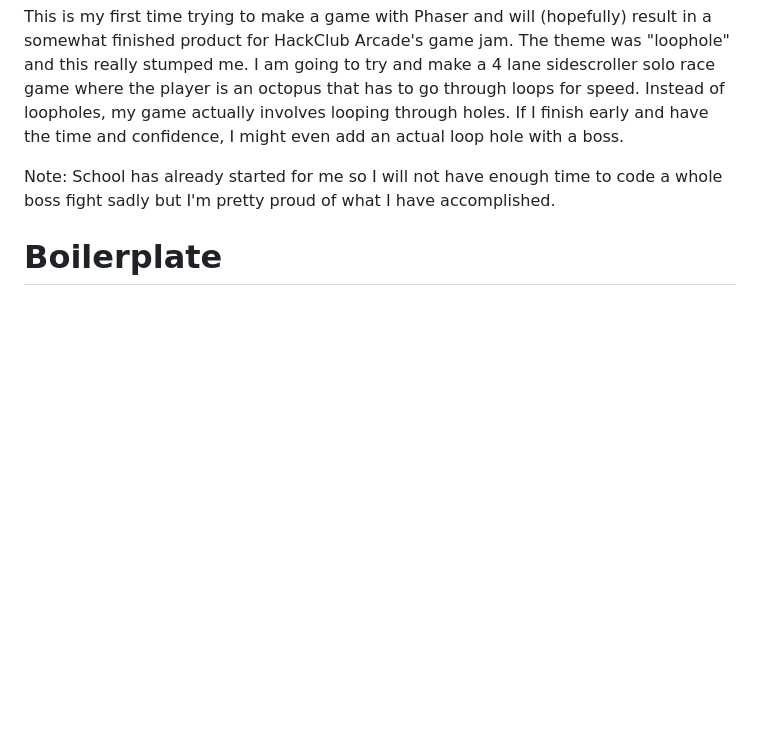
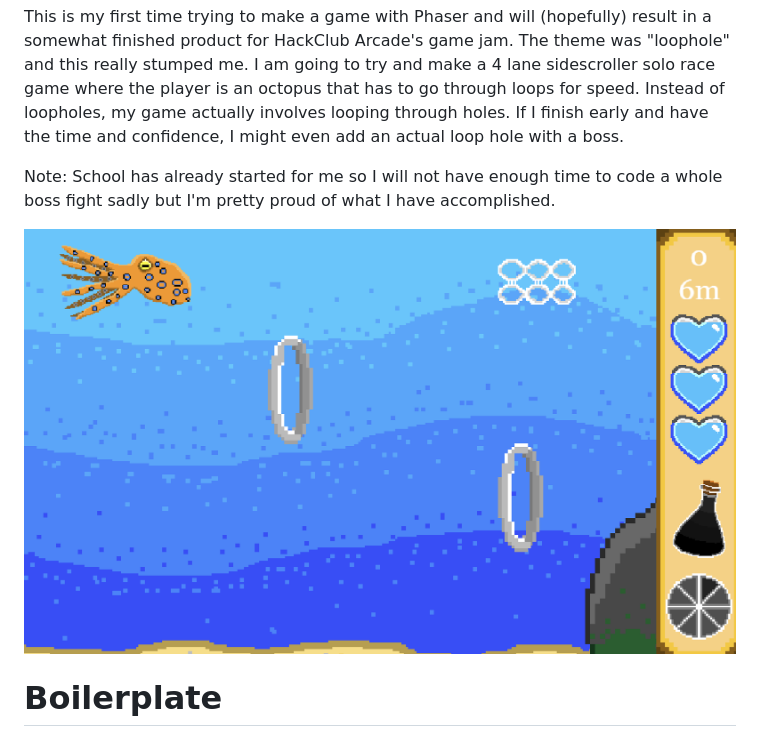
Before and after one commit to Caramel4764/Octodive, a Markdown page: README.md, the part around the change. GitHub-like rendering; pictures changed too: assets/octodiveScreenhot.png (added); blank space fills up the shorter version.

Commit message:
update readme.md to have image.

```diff
--- a/README.md
+++ b/README.md
@@ -3,6 +3,10 @@ This is my first time trying to make a game with Phaser and will (hopefully) res
 If I finish early and have the time and confidence, I might even add an actual loop hole with a boss.
 
 Note: School has already started for me so I will not have enough time to code a whole boss fight sadly but I'm pretty proud of what I have  accomplished.
+
+![Octodive game screenshot](/assets/octodiveScreenhot.png "Octodive game screenshot")
+
+
 # Boilerplate
 Since I have no idea what I'm doing, I'm going to use the boilerplate from phaser's game tutorial to get me started
 https://phaser.io/tutorials/making-your-first-phaser-3-game/part1
```
